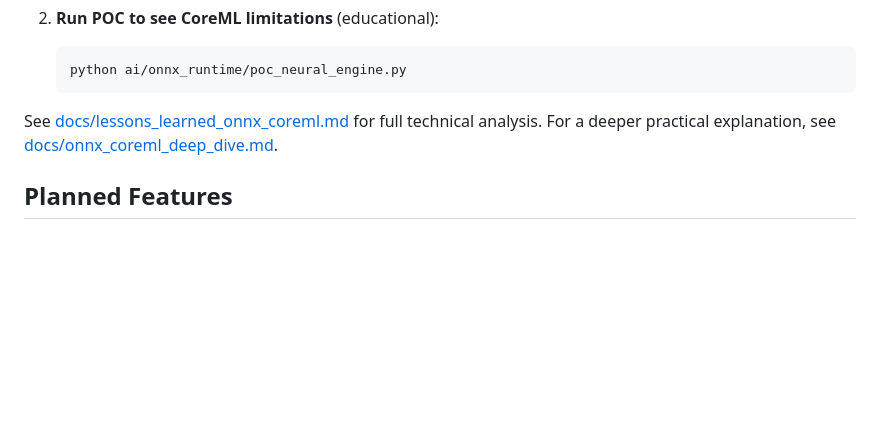
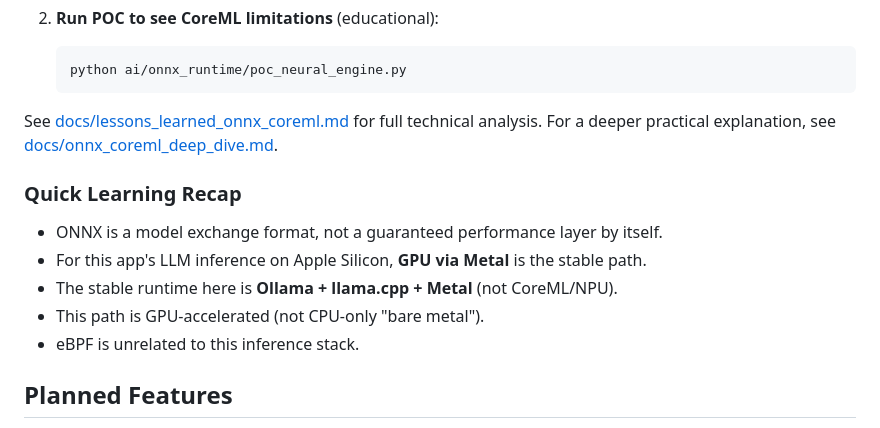
Before and after one commit to aqn96/llm-conquestfour, a Markdown page: README.md, the part around the change. GitHub-like rendering; blank space fills up the shorter version.

Commit message:
Document investigation learnings on ONNX, CoreML, and Metal path

```diff
--- a/README.md
+++ b/README.md
@@ -192,6 +192,14 @@ Notes:
 See [docs/lessons_learned_onnx_coreml.md](docs/lessons_learned_onnx_coreml.md) for full technical analysis.
 For a deeper practical explanation, see [docs/onnx_coreml_deep_dive.md](docs/onnx_coreml_deep_dive.md).
 
+### Quick Learning Recap
+
+- ONNX is a model exchange format, not a guaranteed performance layer by itself.
+- For this app's LLM inference on Apple Silicon, **GPU via Metal** is the stable path.
+- The stable runtime here is **Ollama + llama.cpp + Metal** (not CoreML/NPU).
+- This path is GPU-accelerated (not CPU-only "bare metal").
+- eBPF is unrelated to this inference stack.
+
 ## Planned Features
 
 - **Voice Integration**: Speech-to-text and text-to-speech for natural conversation
```
Also changed, not shown: docs/onnx_coreml_deep_dive.md (+27 -0 lines).
